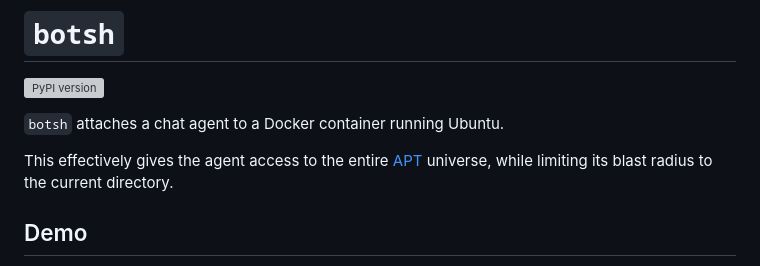
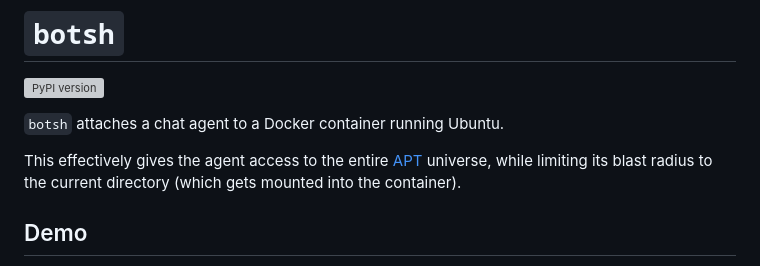
Before and after one commit to jamsocket/botsh, a Markdown page: README.md, the part around the change. GitHub-like rendering; grey boxes are pictures that could not be loaded.

```diff
--- a/README.md
+++ b/README.md
@@ -5,7 +5,7 @@
 `botsh` attaches a chat agent to a Docker container running Ubuntu.
 
 This effectively gives the agent access to the entire [APT](https://wiki.debian.org/Apt)
-universe, while limiting its blast radius to the current directory.
+universe, while limiting its blast radius to the current directory (which gets mounted into the container).
 
 ## Demo
 
```
